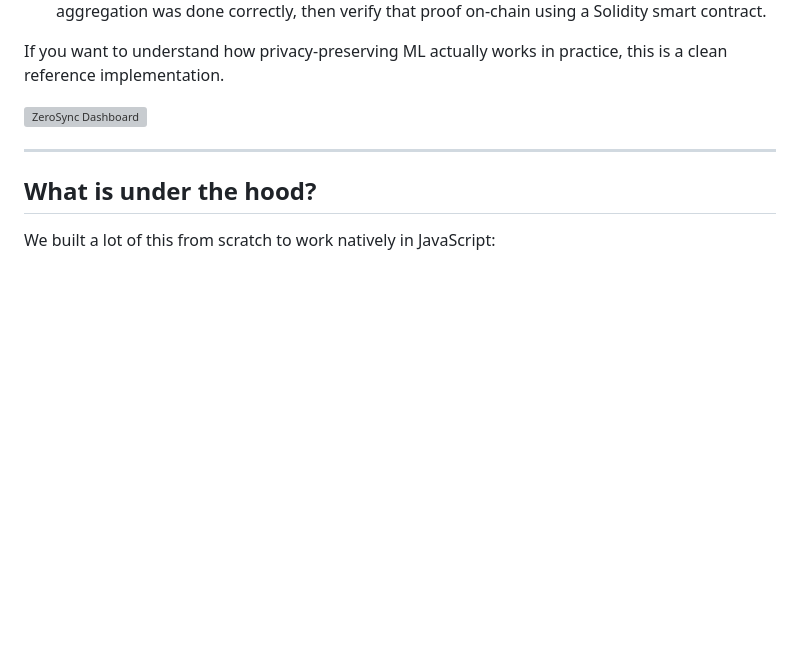
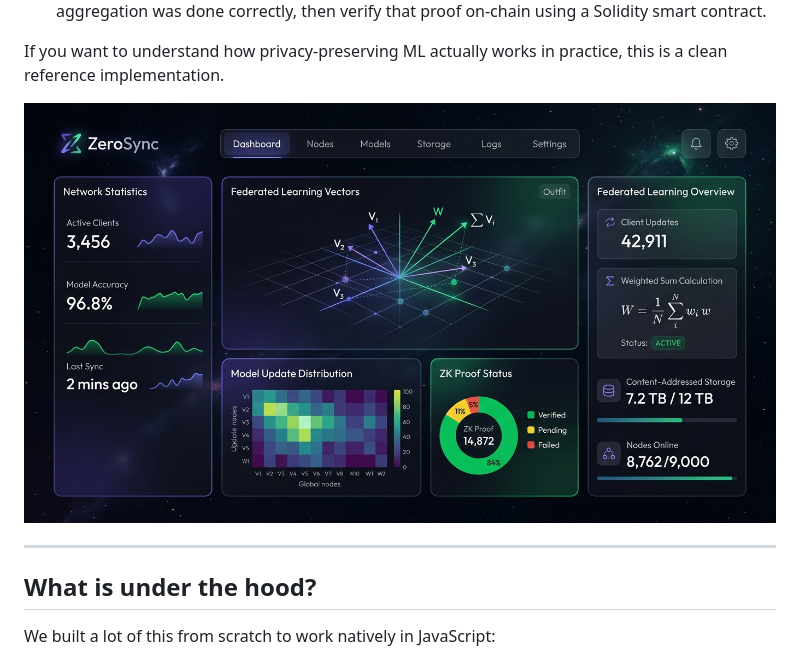
Before and after one commit to Zoroo2626/ZeroSync, a Markdown page: README.md, the part around the change. Drawn GitHub-style; pictures changed too: assets/dashboard.jpg (added); blank space fills up the shorter version; grey boxes are pictures that could not be loaded.

Commit message:
Update README dashboard mockup screenshot to high-res JPG

```diff
--- a/README.md
+++ b/README.md
@@ -13,7 +13,7 @@ The triple-layer privacy stack:
 
 If you want to understand how privacy-preserving ML actually works in practice, this is a clean reference implementation.
 
-![ZeroSync Dashboard](./assets/dashboard.png)
+![ZeroSync Dashboard](./assets/dashboard.jpg)
 
 ***
 
```
